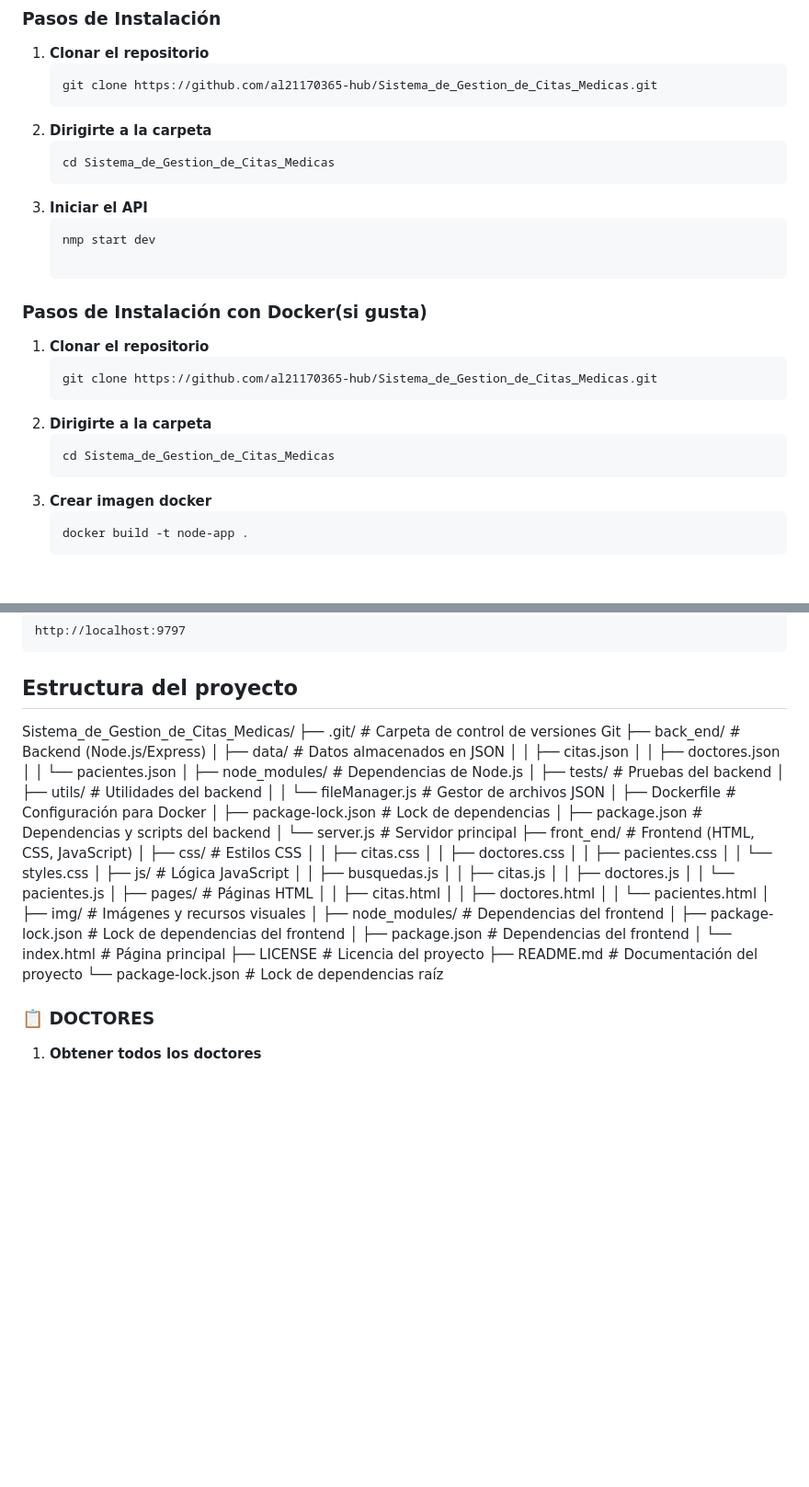
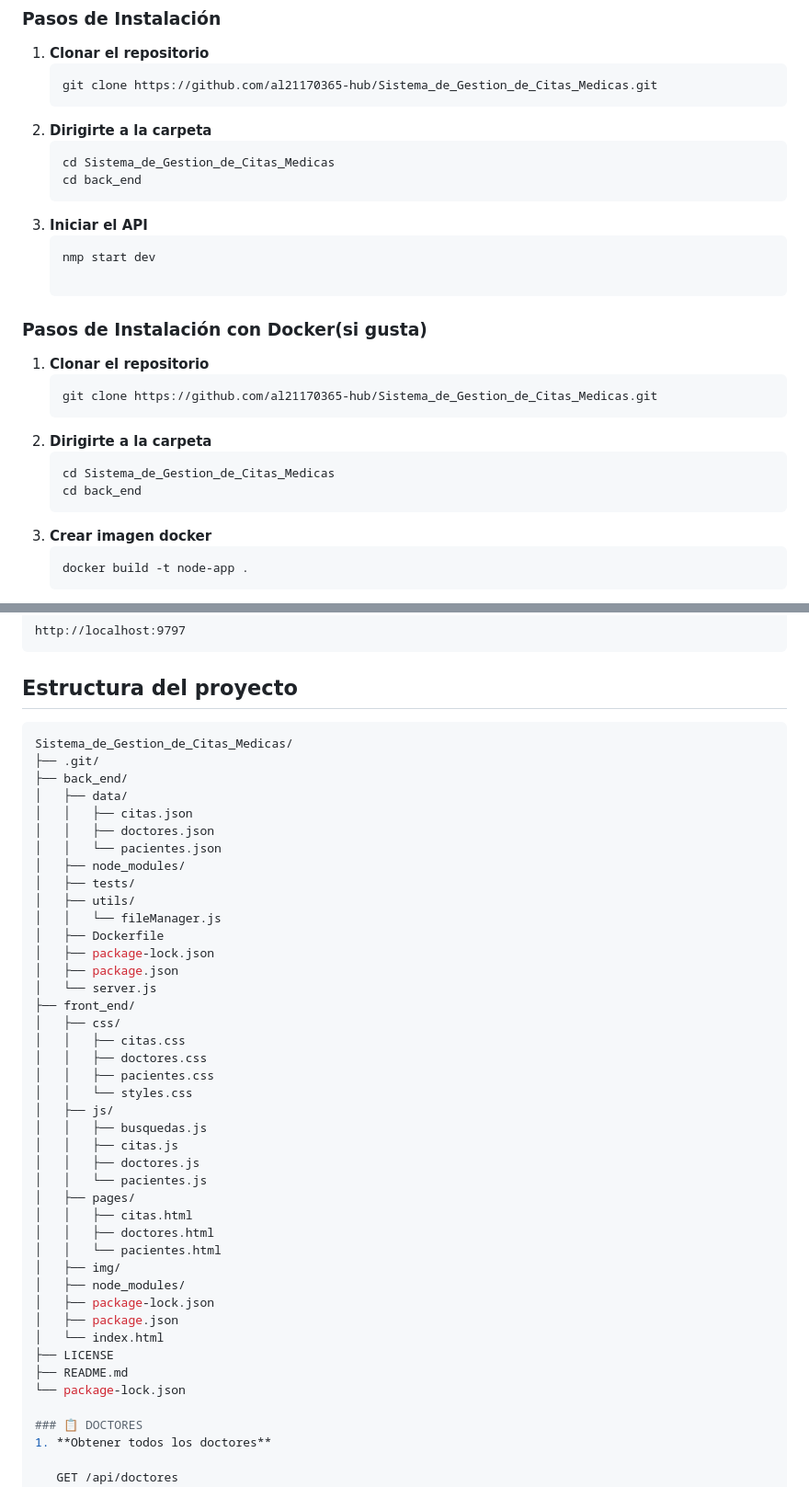
Before and after one commit to al21170365-hub/Sistema_de_Gestion_de_Citas_Medicas, a Markdown page: README.md, 2 parts joined by grey strips. Shown: that part at 92% size. Drawn GitHub-style; blank space fills up the shorter version.

````diff
--- a/README.md
+++ b/README.md
@@ -33,6 +33,7 @@
 2. **Dirigirte a la carpeta**
    ```bash
    cd Sistema_de_Gestion_de_Citas_Medicas
+   cd back_end
 3. **Iniciar el API**
    ```bash
    nmp start dev
@@ -45,6 +46,7 @@
 2. **Dirigirte a la carpeta**
    ```bash
    cd Sistema_de_Gestion_de_Citas_Medicas
+   cd back_end
 3. **Crear imagen docker**
    ```bash
    docker build -t node-app .
@@ -59,44 +61,46 @@
 http://localhost:9797
 ```
 ## Estructura del proyecto
+
+```bash
 Sistema_de_Gestion_de_Citas_Medicas/
-├── .git/                          # Carpeta de control de versiones Git
-├── back_end/                      # Backend (Node.js/Express)
-│   ├── data/                      # Datos almacenados en JSON
+├── .git/
+├── back_end/
+│   ├── data/
 │   │   ├── citas.json
 │   │   ├── doctores.json
 │   │   └── pacientes.json
-│   ├── node_modules/              # Dependencias de Node.js
-│   ├── tests/                     # Pruebas del backend
-│   ├── utils/                     # Utilidades del backend
-│   │   └── fileManager.js         # Gestor de archivos JSON
-│   ├── Dockerfile                 # Configuración para Docker
-│   ├── package-lock.json          # Lock de dependencias
-│   ├── package.json               # Dependencias y scripts del backend
-│   └── server.js                  # Servidor principal
-├── front_end/                     # Frontend (HTML, CSS, JavaScript)
-│   ├── css/                       # Estilos CSS
+│   ├── node_modules/
+│   ├── tests/
+│   ├── utils/
+│   │   └── fileManager.js
+│   ├── Dockerfile
+│   ├── package-lock.json
+│   ├── package.json
+│   └── server.js
+├── front_end/
+│   ├── css/
 │   │   ├── citas.css
 │   │   ├── doctores.css
 │   │   ├── pacientes.css
 │   │   └── styles.css
-│   ├── js/                        # Lógica JavaScript
+│   ├── js/
 │   │   ├── busquedas.js
 │   │   ├── citas.js
 │   │   ├── doctores.js
 │   │   └── pacientes.js
-│   ├── pages/                     # Páginas HTML
+│   ├── pages/
 │   │   ├── citas.html
 │   │   ├── doctores.html
 │   │   └── pacientes.html
-│   ├── img/                       # Imágenes y recursos visuales
-│   ├── node_modules/              # Dependencias del frontend
-│   ├── package-lock.json          # Lock de dependencias del frontend
-│   ├── package.json               # Dependencias del frontend
-│   └── index.html                 # Página principal
-├── LICENSE                        # Licencia del proyecto
-├── README.md                      # Documentación del proyecto
-└── package-lock.json              # Lock de dependencias raíz
+│   ├── img/
+│   ├── node_modules/
+│   ├── package-lock.json
+│   ├── package.json
+│   └── index.html
+├── LICENSE
+├── README.md
+└── package-lock.json
 
 ### 📋 DOCTORES
 1. **Obtener todos los doctores**
````
